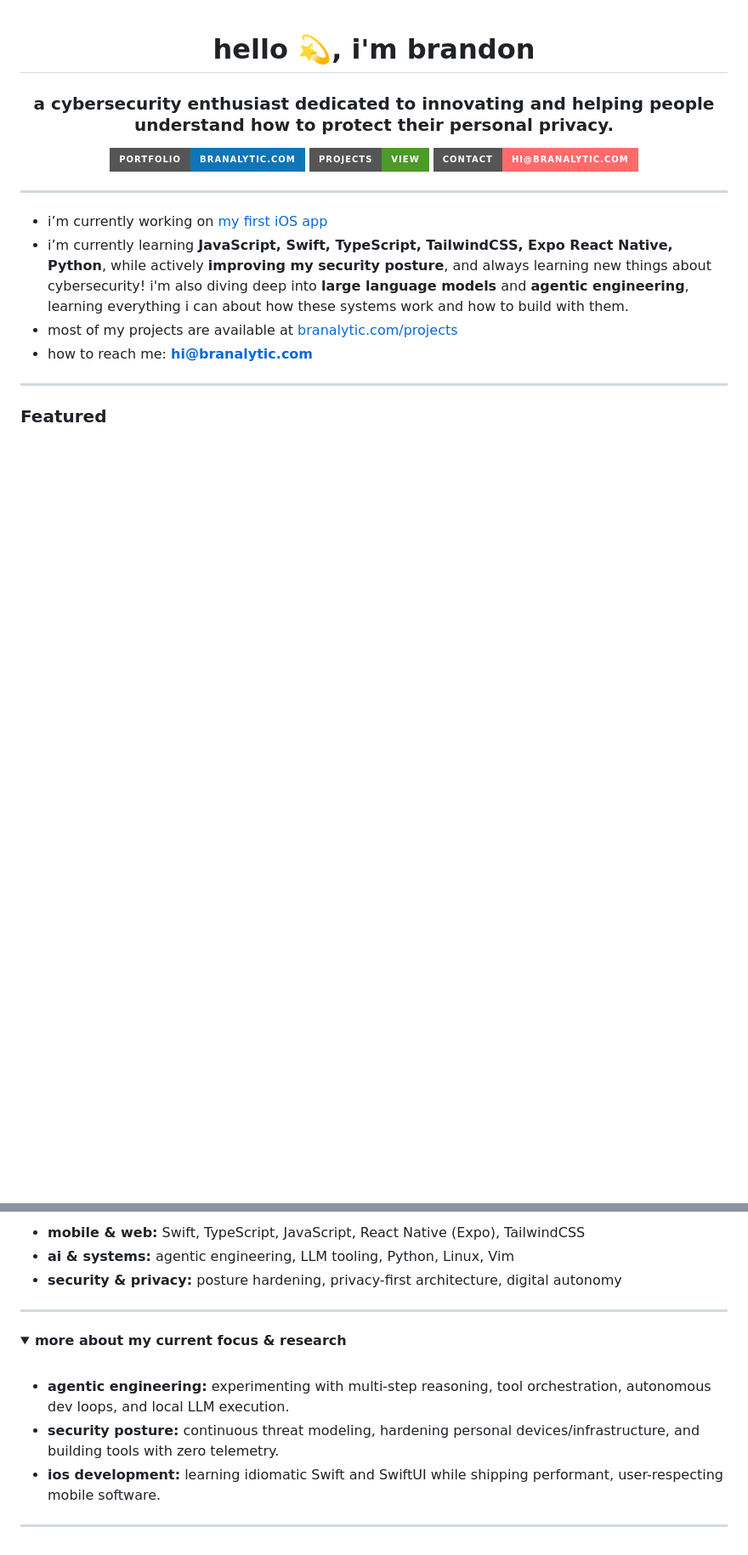
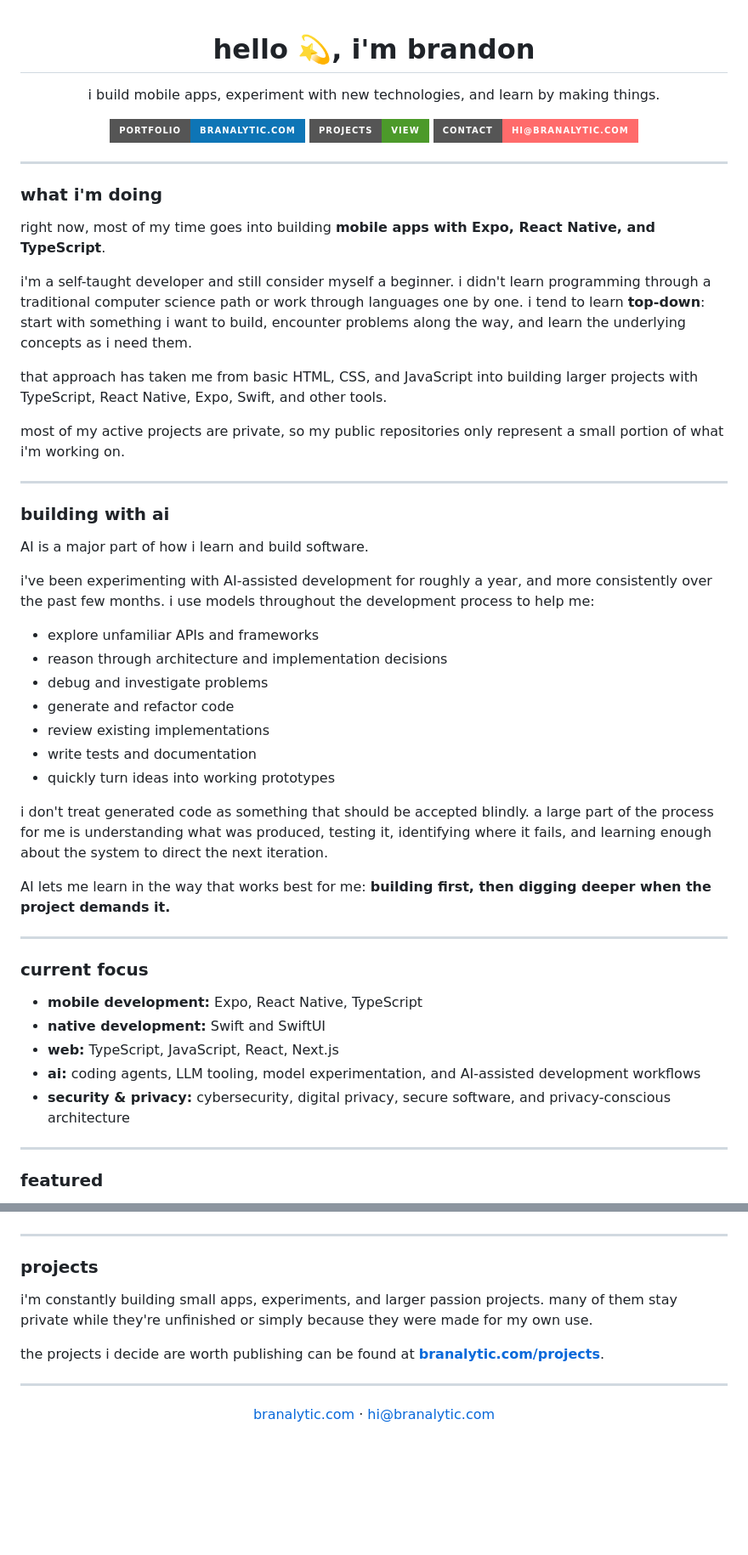
Before and after one commit to brbndon/brbndon, a Markdown page: README.md, 2 parts joined by grey strips. Shown at 85% size. Drawn GitHub-style; folded sections open; badges without logos; blank space fills up the shorter version.

```diff
--- a/README.md
+++ b/README.md
@@ -1,5 +1,8 @@
 <h1 align="center">hello 💫, i'm brandon</h1>
-<h3 align="center">a cybersecurity enthusiast dedicated to innovating and helping people understand how to protect their personal privacy.</h3>
+
+<p align="center">
+  i build mobile apps, experiment with new technologies, and learn by making things.
+</p>
 
 <p align="center">
   <a href="https://branalytic.com"><img alt="Portfolio" src="https://img.shields.io/badge/Portfolio-branalytic.com-0e75b6.svg?style=for-the-badge"></a>
@@ -9,12 +12,48 @@
 
 ---
 
-- i’m currently working on <a href="https://branalytic.com">my first iOS app</a>
-- i’m currently learning <b>JavaScript, Swift, TypeScript, TailwindCSS, Expo React Native, Python</b>, while actively <b>improving my security posture</b>, and always learning new things about cybersecurity! i'm also diving deep into <b>large language models</b> and <b>agentic engineering</b>, learning everything i can about how these systems work and how to build with them.
-- most of my projects are available at <a href="https://branalytic.com/projects">branalytic.com/projects</a>
-- how to reach me: <b>hi@branalytic.com</b>
+### what i'm doing
+
+right now, most of my time goes into building **mobile apps with Expo, React Native, and TypeScript**.
+
+i'm a self-taught developer and still consider myself a beginner. i didn't learn programming through a traditional computer science path or work through languages one by one. i tend to learn **top-down**: start with something i want to build, encounter problems along the way, and learn the underlying concepts as i need them.
+
+that approach has taken me from basic HTML, CSS, and JavaScript into building larger projects with TypeScript, React Native, Expo, Swift, and other tools.
+
+most of my active projects are private, so my public repositories only represent a small portion of what i'm working on.
 
 ---
 
-### Featured
+### building with ai
+
+AI is a major part of how i learn and build software.
+
+i've been experimenting with AI-assisted development for roughly a year, and more consistently over the past few months. i use models throughout the development process to help me:
+
+* explore unfamiliar APIs and frameworks
+* reason through architecture and implementation decisions
+* debug and investigate problems
+* generate and refactor code
+* review existing implementations
+* write tests and documentation
+* quickly turn ideas into working prototypes
+
+i don't treat generated code as something that should be accepted blindly. a large part of the process for me is understanding what was produced, testing it, identifying where it fails, and learning enough about the system to direct the next iteration.
+
+AI lets me learn in the way that works best for me: **building first, then digging deeper when the project demands it.**
+
+---
+
+### current focus
+
+* **mobile development:** Expo, React Native, TypeScript
+* **native development:** Swift and SwiftUI
+* **web:** TypeScript, JavaScript, React, Next.js
+* **ai:** coding agents, LLM tooling, model experimentation, and AI-assisted development workflows
+* **security & privacy:** cybersecurity, digital privacy, secure software, and privacy-conscious architecture
+
+---
+
+### featured
+
 <p align="center">
@@ -55,18 +92,16 @@
 </p>
-
-- **mobile & web:** Swift, TypeScript, JavaScript, React Native (Expo), TailwindCSS
-- **ai & systems:** agentic engineering, LLM tooling, Python, Linux, Vim
-- **security & privacy:** posture hardening, privacy-first architecture, digital autonomy
 
 ---
 
-<details>
-  <summary><b>more about my current focus & research</b></summary>
-  <br/>
+### projects
 
-  - **agentic engineering:** experimenting with multi-step reasoning, tool orchestration, autonomous dev loops, and local LLM execution.
-  - **security posture:** continuous threat modeling, hardening personal devices/infrastructure, and building tools with zero telemetry.
-  - **ios development:** learning idiomatic Swift and SwiftUI while shipping performant, user-respecting mobile software.
-</details>
+i'm constantly building small apps, experiments, and larger passion projects. many of them stay private while they're unfinished or simply because they were made for my own use.
+
+the projects i decide are worth publishing can be found at **[branalytic.com/projects](https://branalytic.com/projects)**.
 
 ---
+
+<p align="center">
+  <a href="https://branalytic.com">branalytic.com</a> ·
+  <a href="mailto:hi@branalytic.com">hi@branalytic.com</a>
+</p>
```
Also changed, not shown: other parts of README.md (+11 -13 lines).
